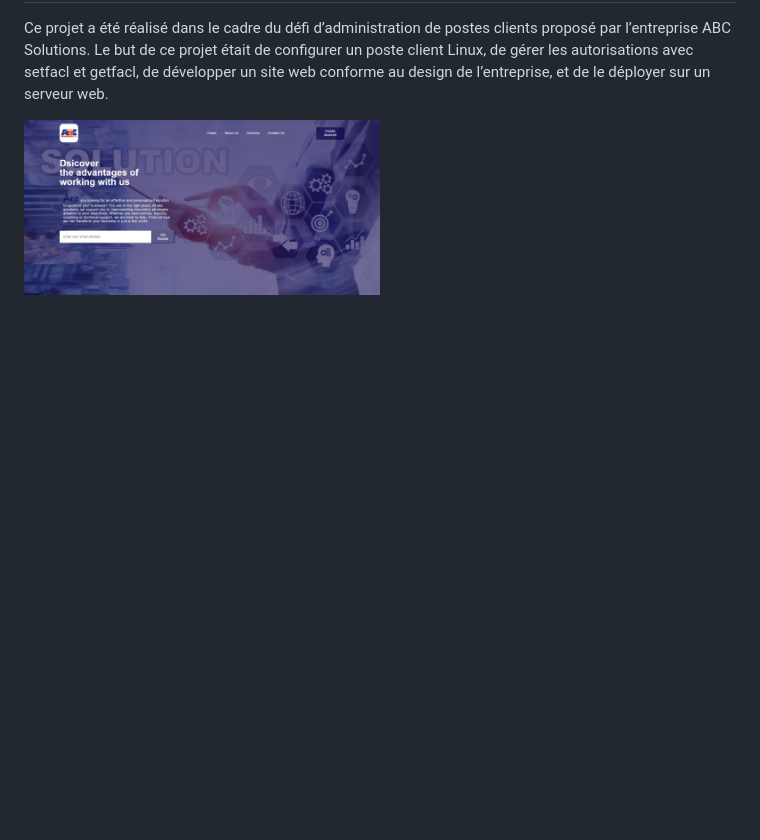
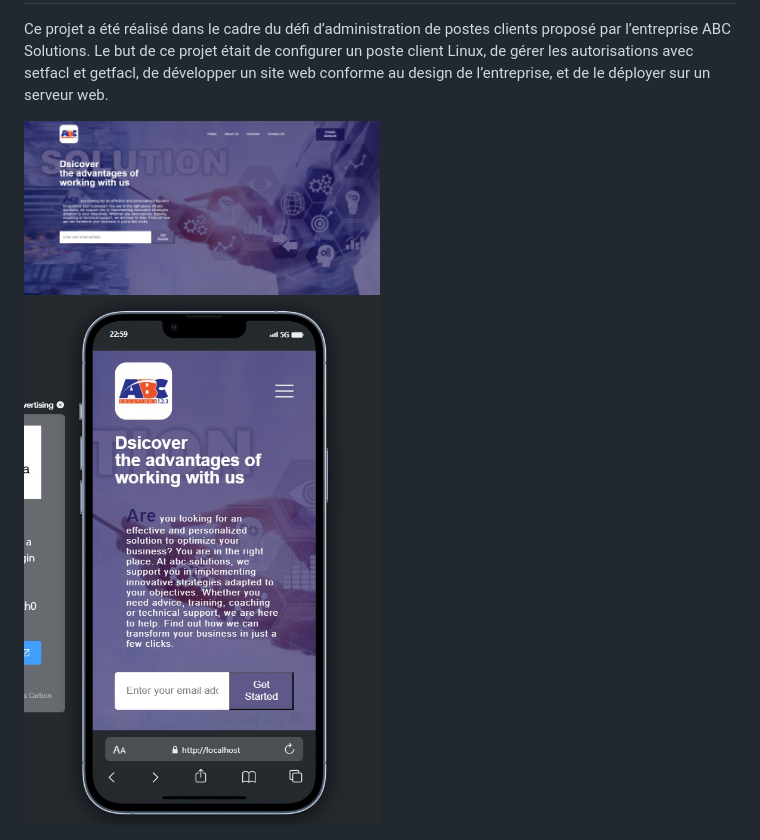
Before and after one commit to Wambaforestin/website_ABC_solutions, a Markdown page: README.md, the part around the change. Drawn GitHub-style; pictures changed too: projet/resultat-mobile.jpg (added); blank space fills up the shorter version.

```diff
--- a/README.md
+++ b/README.md
@@ -43,3 +43,4 @@ Incluez des captures d'écran qui illustrent les étapes clés de votre configur
 Ce projet a été réalisé dans le cadre du défi d’administration de postes clients proposé par l’entreprise ABC Solutions. Le but de ce projet était de configurer un poste client Linux, de gérer les autorisations avec setfacl et getfacl, de développer un site web conforme au design de l’entreprise, et de le déployer sur un serveur web.
 
 <img src="projet/resultat.jpg" alt="Résultat du projet" width="50%"/>
+<img src="projet/resultat-mobile.jpg" alt="Résultat du projet" width="50%"/>
```
Also changed, not shown: 2 other files.
